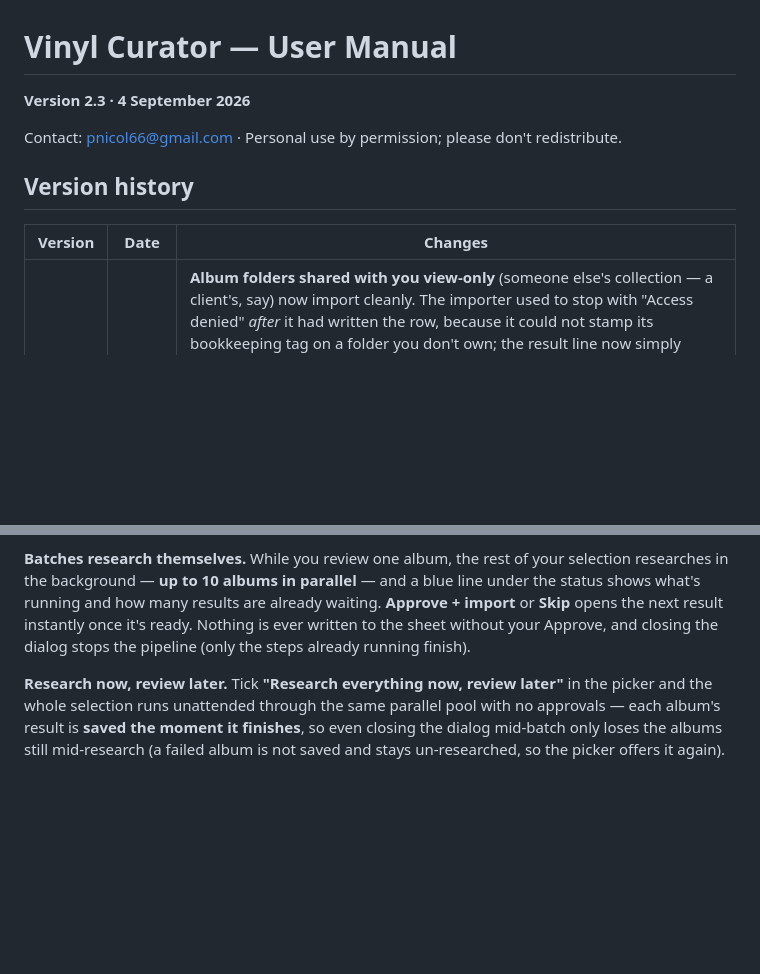
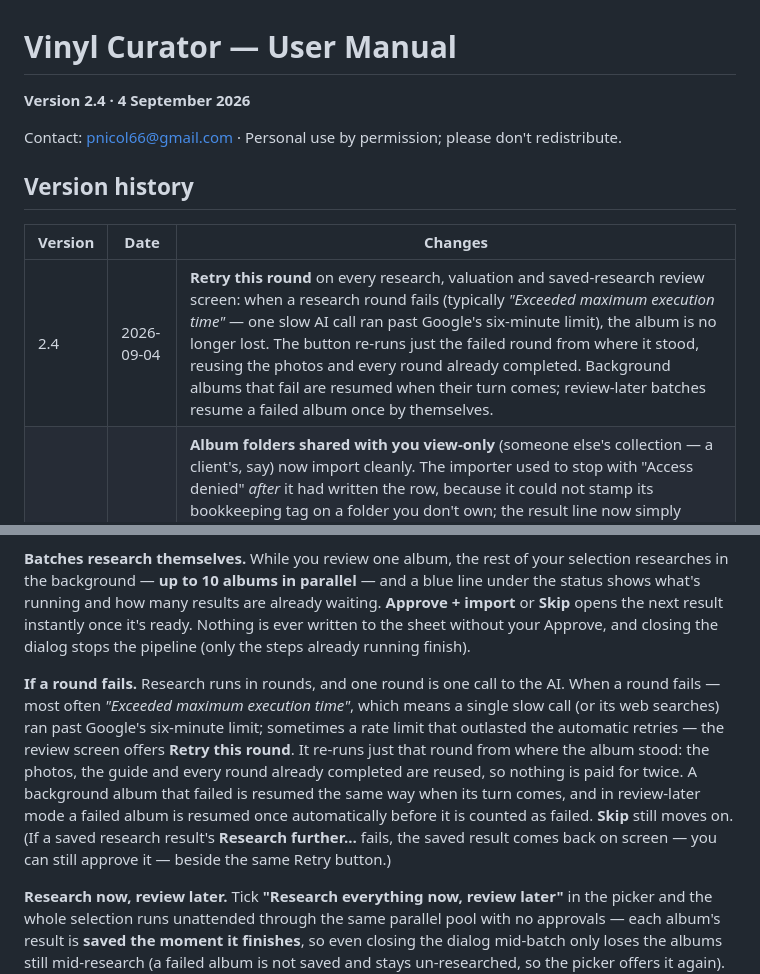
Before and after one commit to pnicol66-sketch/vinyl-curator, a Markdown page: USER-MANUAL.md, 2 parts joined by grey strips. Rendered like a GitHub page; blank space fills up the shorter version.

Commit message:
User Manual v2.4: "Retry this round" on the research review screens
Co-Authored-By: Claude Fable 5.1 <noreply@anthropic.com>

```diff
--- a/USER-MANUAL.md
+++ b/USER-MANUAL.md
@@ -1,6 +1,6 @@
 # Vinyl Curator — User Manual
 
-**Version 2.3 · 4 September 2026**
+**Version 2.4 · 4 September 2026**
 
 Contact: pnicol66@gmail.com · Personal use by permission; please don't redistribute.
 
@@ -8,6 +8,7 @@ Contact: pnicol66@gmail.com · Personal use by permission; please don't redistri
 
 | Version | Date | Changes |
 |---|---|---|
+| 2.4 | 2026-09-04 | **Retry this round** on every research, valuation and saved-research review screen: when a research round fails (typically *"Exceeded maximum execution time"* — one slow AI call ran past Google's six-minute limit), the album is no longer lost. The button re-runs just the failed round from where it stood, reusing the photos and every round already completed. Background albums that fail are resumed when their turn comes; review-later batches resume a failed album once by themselves. |
 | 2.3 | 2026-09-04 | **Album folders shared with you view-only** (someone else's collection — a client's, say) now import cleanly. The importer used to stop with "Access denied" *after* it had written the row, because it could not stamp its bookkeeping tag on a folder you don't own; the result line now simply notes "folder tag not written (folder is shared view-only)". The sheet also keeps its own record of every folder it has ever imported, so the picker's **"imported before but no longer has a row"** list works for those folders too (it used to depend on the folder tag) — **Update my sheet** and every picker open bring that record up to date. **eBay draft exports** copy the photos of such albums into your own Drive ("Vinyl Curator eBay exports", one subfolder per album) and link the copies, because eBay can only fetch photos you are allowed to share; the export dialog says how many were copied or reused. |
 | 2.2 | 2026-09-04 | New **Condition check** on every research review: the AI now reports what it can *see* about condition in the front cover, back cover and side-label photos — a name in pen, a seam split, a sticker, ring wear, writing on a label — each with its location, plus the grade each cover photo alone would support. The findings appear in a panel above the Runout check with a tick-box per surface; **Approve + import** appends the ticked lines to **Cover Comments** ("Front: …" / "Back: …") and to a new **Label Comments** column ("Side 1: …") — never replacing what you wrote and never touching a grade. Where a cover photo suggests a *lower* grade than you typed, a "Photo suggests VG — you typed VG+" line offers **Use VG** / **Keep mine**. Label Comments prints in eBay descriptions ("Labels:"), on the price estimate and catalogue condition line, and travels into the shareable sheet; **Update my sheet** adds the column. |
 | 2.1 | 2026-09-03 | New **Vinyl Curator → Remove an album row (duplicate)…**: remove one chosen row — a duplicate import or a copy you no longer keep — after seeing its evidence (Album ID, Drive folder, and the row's typed runout beside the folder's), with the option to move its Drive folder to the Trash. Rows with a live Discogs listing, an eBay item number or a Website entry are refused until those are cleared; a folder another row still claims is never trashed. Moving albums between tabs now keeps the Drive folder tags of the rows beneath up to date. |
@@ -211,6 +212,8 @@ Row 1's column names drive the import — the script finds columns by header tex
 
 **Batches research themselves.** While you review one album, the rest of your selection researches in the background — **up to 10 albums in parallel** — and a blue line under the status shows what's running and how many results are already waiting. **Approve + import** or **Skip** opens the next result instantly once it's ready. Nothing is ever written to the sheet without your Approve, and closing the dialog stops the pipeline (only the steps already running finish).
 
+**If a round fails.** Research runs in rounds, and one round is one call to the AI. When a round fails — most often *"Exceeded maximum execution time"*, which means a single slow call (or its web searches) ran past Google's six-minute limit; sometimes a rate limit that outlasted the automatic retries — the review screen offers **Retry this round**. It re-runs just that round from where the album stood: the photos, the guide and every round already completed are reused, so nothing is paid for twice. A background album that failed is resumed the same way when its turn comes, and in review-later mode a failed album is resumed once automatically before it is counted as failed. **Skip** still moves on. (If a saved research result's **Research further…** fails, the saved result comes back on screen — you can still approve it — beside the same Retry button.)
+
 **Research now, review later.** Tick **"Research everything now, review later"** in the picker and the whole selection runs unattended through the same parallel pool with no approvals — each album's result is **saved the moment it finishes**, so even closing the dialog mid-batch only loses the albums still mid-research (a failed album is not saved and stays un-researched, so the picker offers it again). Review the queue any time via **Vinyl Research → Review saved research…**: it opens with a **triage list of every saved result, worst lights first** — click any album to jump straight to it — and each result gets the same review screen (edit, lights, **Approve + import**, **Research further…**, **Keep for later**, or **Discard**). Saved results wait as long as you like; they're paid-for research and are only removed when you import or discard them.
 
 **Vinyl Values → Calculate album values with AI…** works the same way for valuations, including the parallel background batching and the "not yet valued" default view (the completeness lights and review-later mode are research-only).
```
